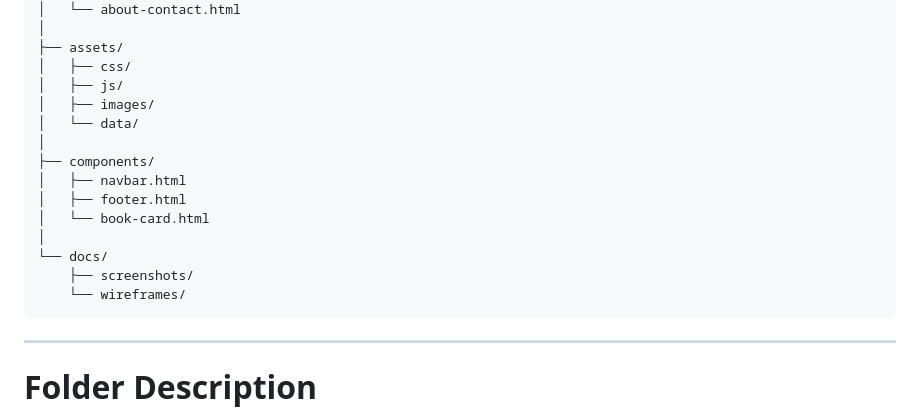
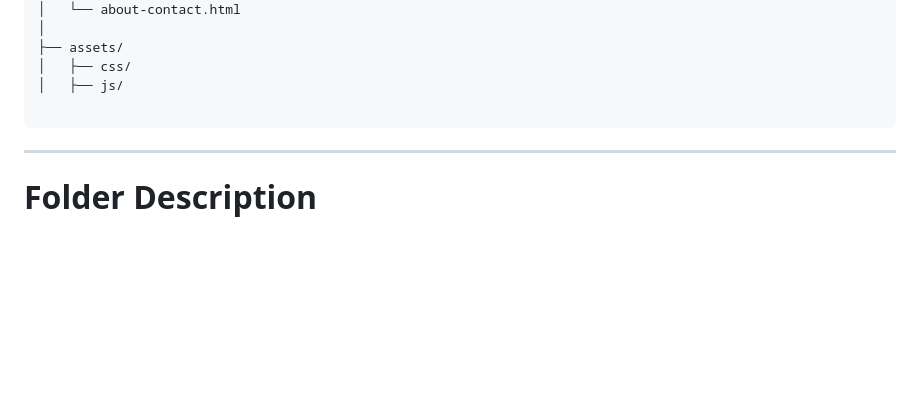
Before and after one commit to stackflow116/old-books-marketplace, a Markdown page: readme.md, the part around the change. GitHub-like rendering; blank space fills up the shorter version.

````diff
--- a/readme.md
+++ b/readme.md
@@ -93,17 +93,7 @@ old-books-marketplace/
 ├── assets/
 │   ├── css/
 │   ├── js/
-│   ├── images/
-│   └── data/
-│
-├── components/
-│   ├── navbar.html
-│   ├── footer.html
-│   └── book-card.html
-│
-└── docs/
-    ├── screenshots/
-    └── wireframes/
+
 ```
 
 ---
````
